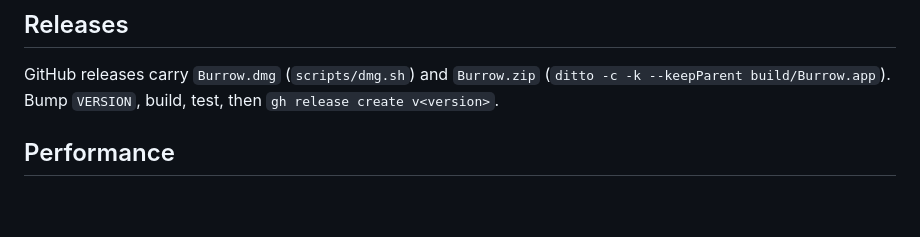
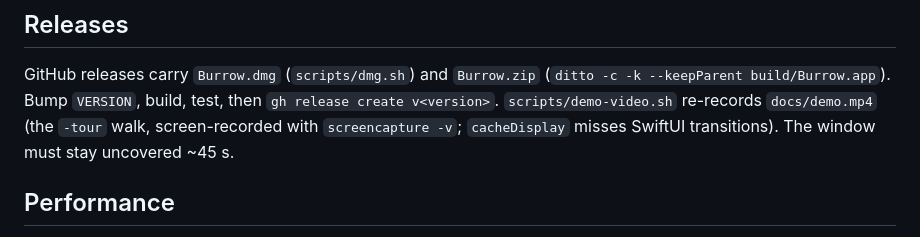
Before and after one commit to khan-umirzakoff/Mole-GUI, a Markdown page: CLAUDE.md, the part around the change. Rendered like a GitHub page; blank space fills up the shorter version.

```diff
--- a/CLAUDE.md
+++ b/CLAUDE.md
@@ -48,6 +48,8 @@ engine/backend code.
 GitHub releases carry `Burrow.dmg` (`scripts/dmg.sh`) and `Burrow.zip`
 (`ditto -c -k --keepParent build/Burrow.app`). Bump `VERSION`, build, test, then
 `gh release create v<version>`.
+`scripts/demo-video.sh` re-records `docs/demo.mp4` (the `-tour` walk, screen-recorded with
+`screencapture -v`; `cacheDisplay` misses SwiftUI transitions). The window must stay uncovered ~45 s.
 
 ## Performance
 Nothing may animate forever behind the content: a repeating animation inside a large layer makes
```
Also changed, not shown: README.md (+4 -0 lines), docs/demo-poster.jpg (added), 3 other files.
